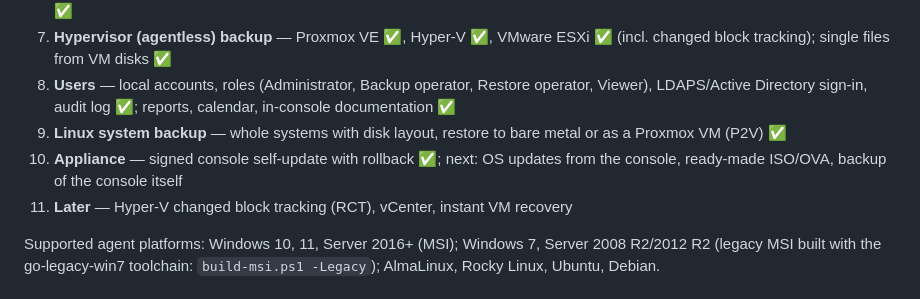
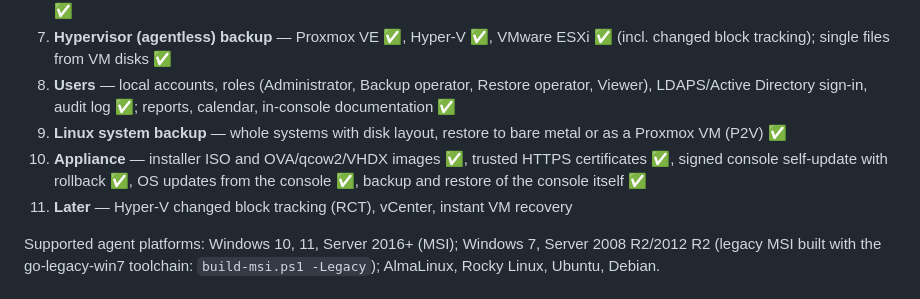
Before and after one commit to Max-Zit/backupzit, a Markdown page: README.md, the part around the change. Drawn GitHub-style.

Commit message:
README: appliance roadmap complete
Co-Authored-By: Claude Opus 5.5 <noreply@anthropic.com>

```diff
--- a/README.md
+++ b/README.md
@@ -22,7 +22,7 @@ connect to it over HTTPS.
 7. **Hypervisor (agentless) backup** — Proxmox VE ✅, Hyper-V ✅, VMware ESXi ✅ (incl. changed block tracking); single files from VM disks ✅
 8. **Users** — local accounts, roles (Administrator, Backup operator, Restore operator, Viewer), LDAPS/Active Directory sign-in, audit log ✅; reports, calendar, in-console documentation ✅
 9. **Linux system backup** — whole systems with disk layout, restore to bare metal or as a Proxmox VM (P2V) ✅
-10. **Appliance** — signed console self-update with rollback ✅; next: OS updates from the console, ready-made ISO/OVA, backup of the console itself
+10. **Appliance** — installer ISO and OVA/qcow2/VHDX images ✅, trusted HTTPS certificates ✅, signed console self-update with rollback ✅, OS updates from the console ✅, backup and restore of the console itself ✅
 11. **Later** — Hyper-V changed block tracking (RCT), vCenter, instant VM recovery
 
 Supported agent platforms: Windows 10, 11, Server 2016+ (MSI); Windows 7, Server 2008 R2/2012 R2
```
